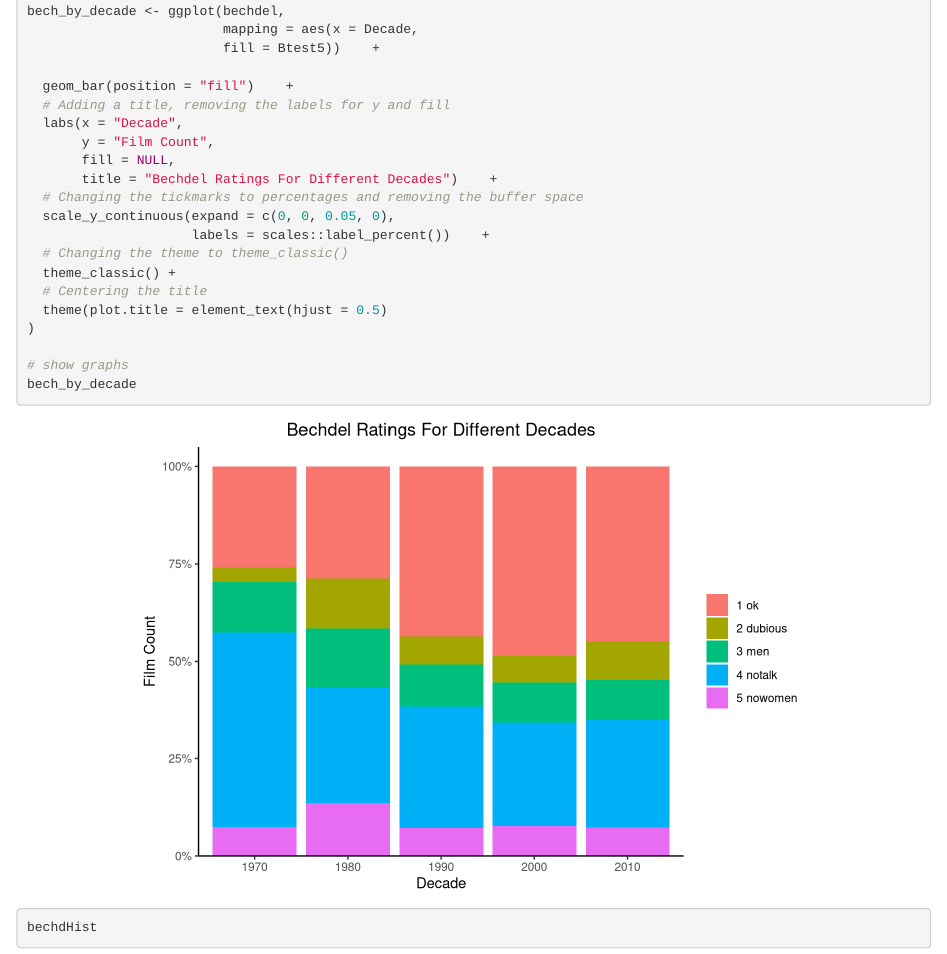
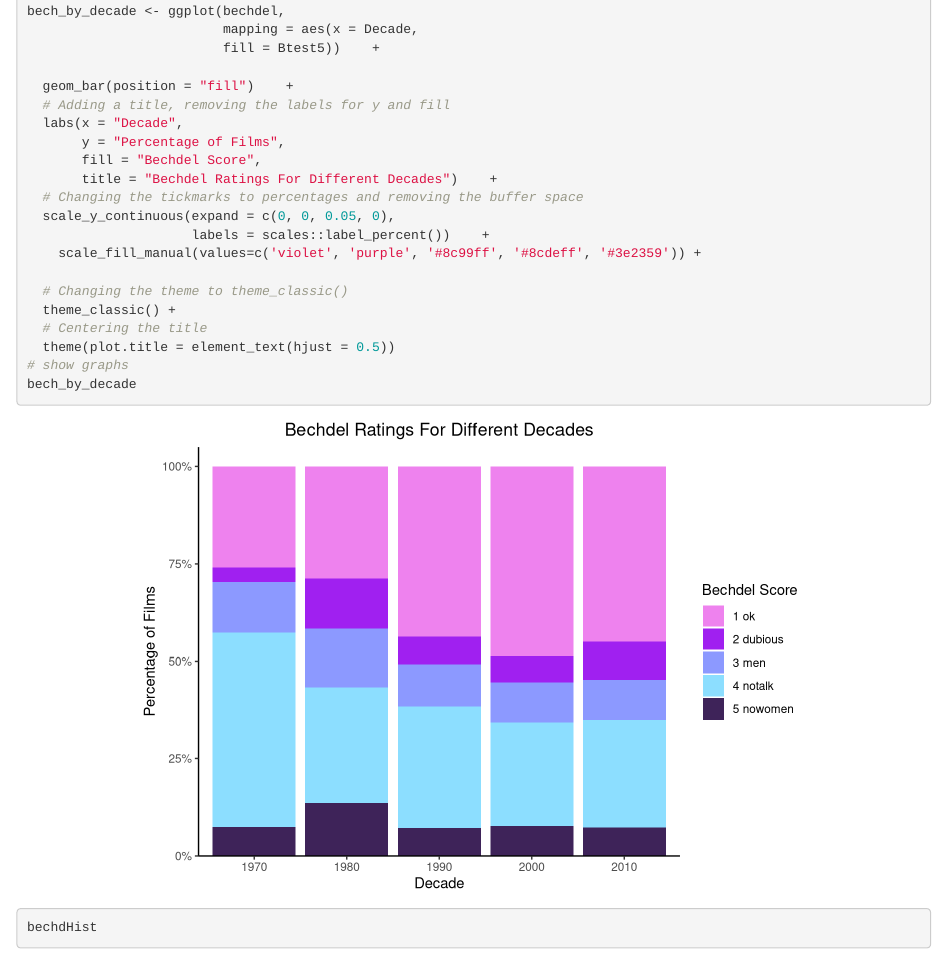
Before and after one commit to akaplan521/bechdelproject, an R Markdown document (bechdel-proj.Rmd): the page in a window 1100 px wide, from 1730 px down. Rendered offline with R 4.5, knitr and Pandoc, with nearby package versions.

Commit message:
changing graph labels and colors for bech_by_decade

```diff
--- a/bechdel-proj.Rmd
+++ b/bechdel-proj.Rmd
@@ -124,18 +124,18 @@ bech_by_decade <- ggplot(bechdel,
   geom_bar(position = "fill")    +
   # Adding a title, removing the labels for y and fill
   labs(x = "Decade",
-       y = "Film Count",
-       fill = NULL,
+       y = "Percentage of Films",
+       fill = "Bechdel Score",
        title = "Bechdel Ratings For Different Decades")    +
   # Changing the tickmarks to percentages and removing the buffer space
   scale_y_continuous(expand = c(0, 0, 0.05, 0),
                      labels = scales::label_percent())    +
+    scale_fill_manual(values=c('violet', 'purple', '#8c99ff', '#8cdeff', '#3e2359')) +
+
   # Changing the theme to theme_classic()
   theme_classic() +
   # Centering the title
-  theme(plot.title = element_text(hjust = 0.5)
-)
-
+  theme(plot.title = element_text(hjust = 0.5))
 # show graphs
 bech_by_decade
 bechdHist
```
